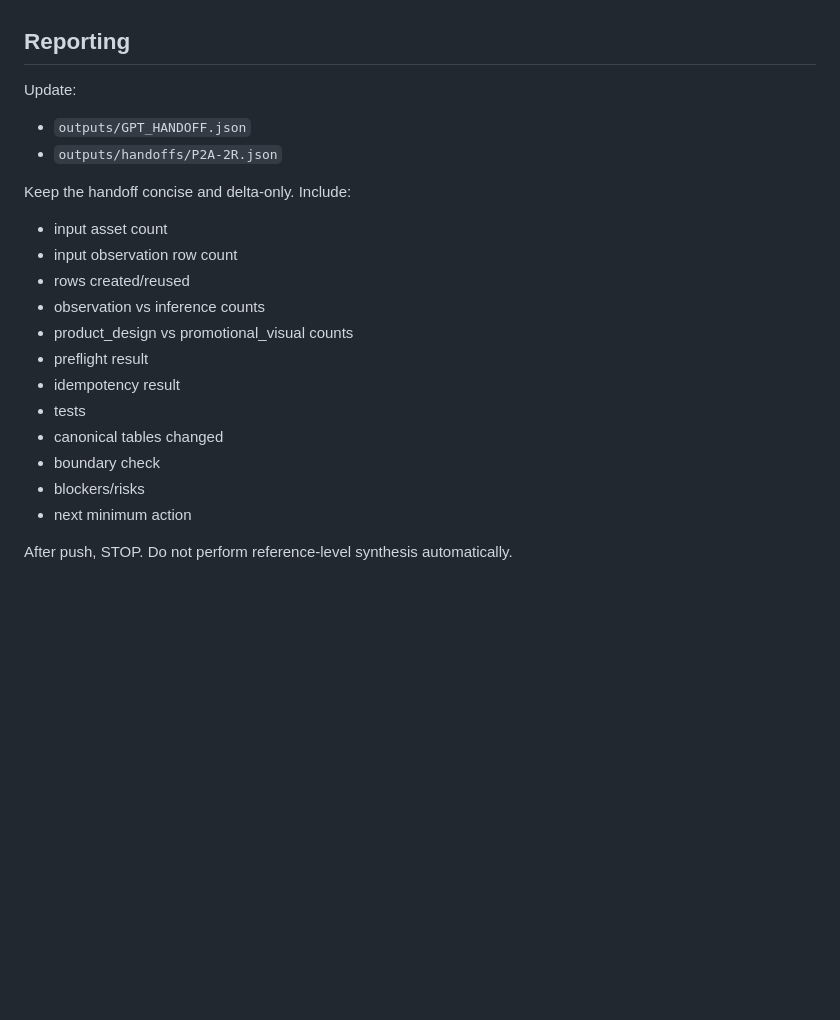
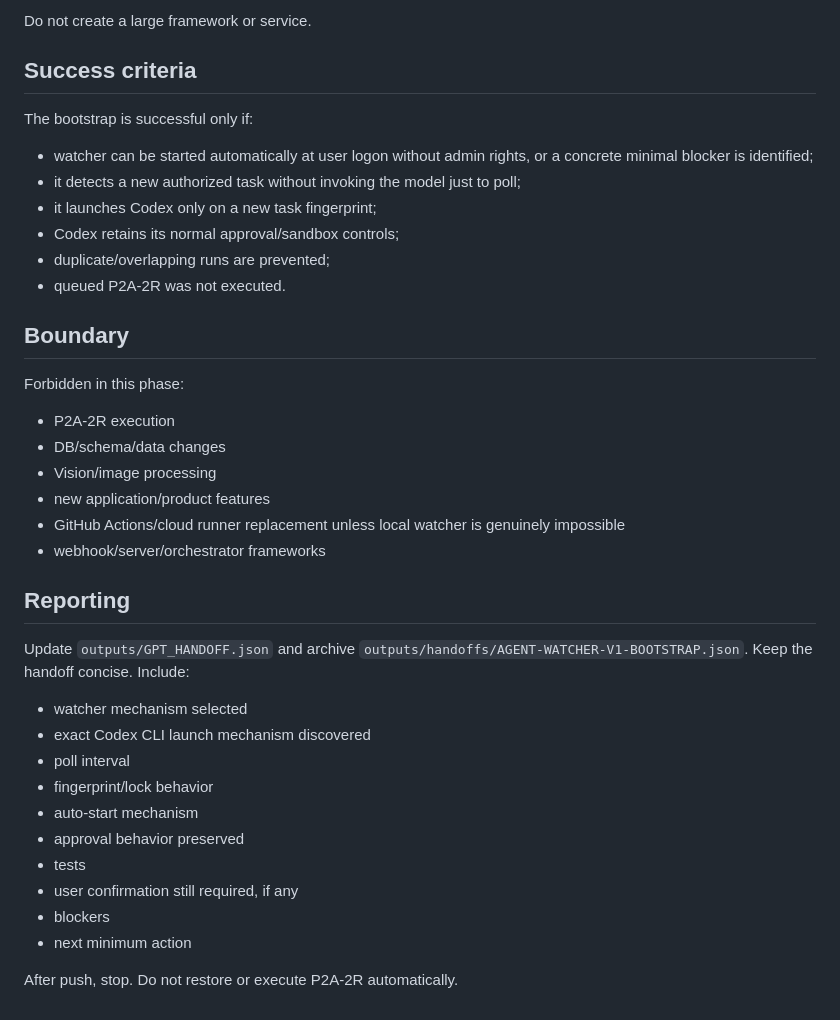
Before and after one commit to lulululucy1227/Crystal, a Markdown page: agent/GPT_NEXT_TASK.md, the part around one of its changes. GitHub-like rendering; blank space fills up the shorter version.

```diff
--- a/agent/GPT_NEXT_TASK.md
+++ b/agent/GPT_NEXT_TASK.md
@@ -85,21 +117,35 @@ At minimum prove:
+Do not create a large framework or service.
+
+## Success criteria
+The bootstrap is successful only if:
+- watcher can be started automatically at user logon without admin rights, or a concrete minimal blocker is identified;
+- it detects a new authorized task without invoking the model just to poll;
+- it launches Codex only on a new task fingerprint;
+- Codex retains its normal approval/sandbox controls;
+- duplicate/overlapping runs are prevented;
+- queued P2A-2R was not executed.
+
+## Boundary
+Forbidden in this phase:
+- P2A-2R execution
+- DB/schema/data changes
+- Vision/image processing
+- new application/product features
+- GitHub Actions/cloud runner replacement unless local watcher is genuinely impossible
+- webhook/server/orchestrator frameworks
 
 ## Reporting
-Update:
-- `outputs/GPT_HANDOFF.json`
-- `outputs/handoffs/P2A-2R.json`
-
-Keep the handoff concise and delta-only. Include:
-- input asset count
-- input observation row count
-- rows created/reused
-- observation vs inference counts
-- product_design vs promotional_visual counts
-- preflight result
-- idempotency result
+Update `outputs/GPT_HANDOFF.json` and archive `outputs/handoffs/AGENT-WATCHER-V1-BOOTSTRAP.json`.
+Keep the handoff concise. Include:
+- watcher mechanism selected
+- exact Codex CLI launch mechanism discovered
+- poll interval
+- fingerprint/lock behavior
+- auto-start mechanism
+- approval behavior preserved
 - tests
-- canonical tables changed
-- boundary check
-- blockers/risks
+- user confirmation still required, if any
+- blockers
 - next minimum action
 
-After push, STOP. Do not perform reference-level synthesis automatically.
+After push, stop. Do not restore or execute P2A-2R automatically.
```
Also changed, not shown: other parts of agent/GPT_NEXT_TASK.md (+98 -66 lines).
